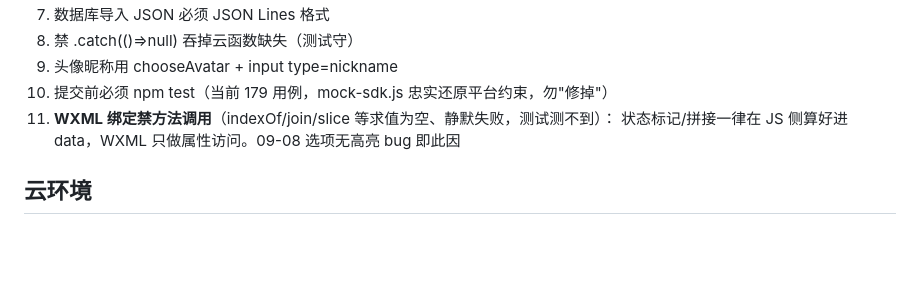
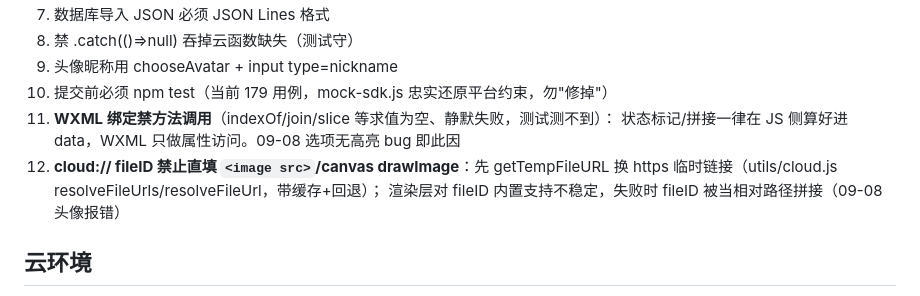
Before and after one commit to licetus/xingce-assistant, a Markdown page: .workbuddy/memory/MEMORY.md, the part around the change. GitHub-like rendering; blank space fills up the shorter version.

```diff
--- a/.workbuddy/memory/MEMORY.md
+++ b/.workbuddy/memory/MEMORY.md
@@ -21,6 +21,9 @@ V1 范围：专项刷题+解析、错题本+收藏、每日打卡+排行榜。
 10. 提交前必须 npm test（当前 179 用例，mock-sdk.js 忠实还原平台约束，勿"修掉"）
 11. **WXML 绑定禁方法调用**（indexOf/join/slice 等求值为空、静默失败，测试测不到）：
     状态标记/拼接一律在 JS 侧算好进 data，WXML 只做属性访问。09-08 选项无高亮 bug 即此因
+12. **cloud:// fileID 禁止直填 `<image src>`/canvas drawImage**：先 getTempFileURL 换
+    https 临时链接（utils/cloud.js resolveFileUrls/resolveFileUrl，带缓存+回退）；
+    渲染层对 fileID 内置支持不稳定，失败时 fileID 被当相对路径拼接（09-08 头像报错）
 
 ## 云环境
 EnvId `pro-d3g3e4uab0265b1c6`。11 函数 / 11 集合 / 5 触发器（dailyTask 00:05、rebuildRank 每小时:10、archive 03:30、healthCheck 09:10、notify 09:00）。
```
Also changed, not shown: .workbuddy/memory/2026-09-08.md (+13 -0 lines).
